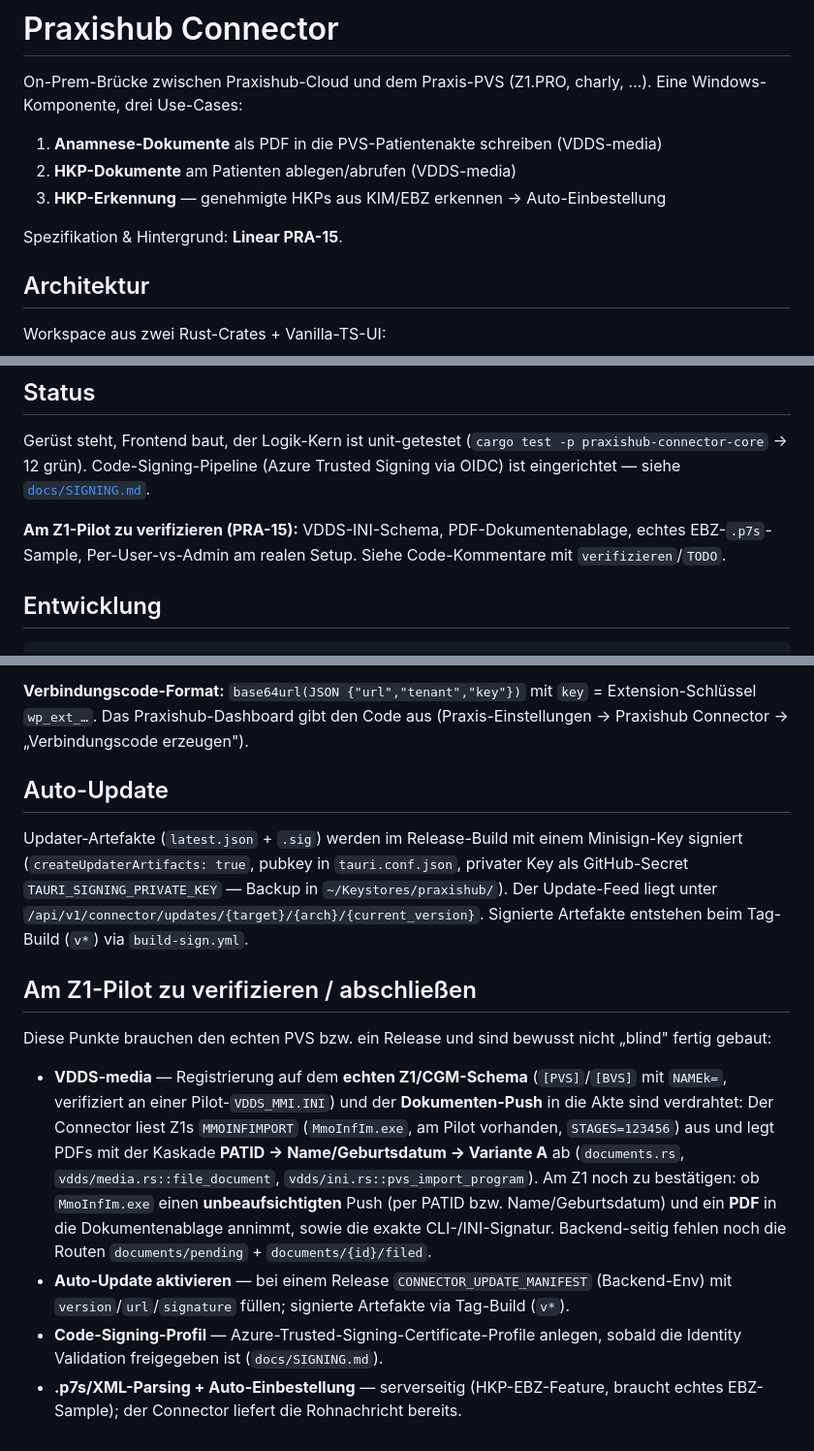
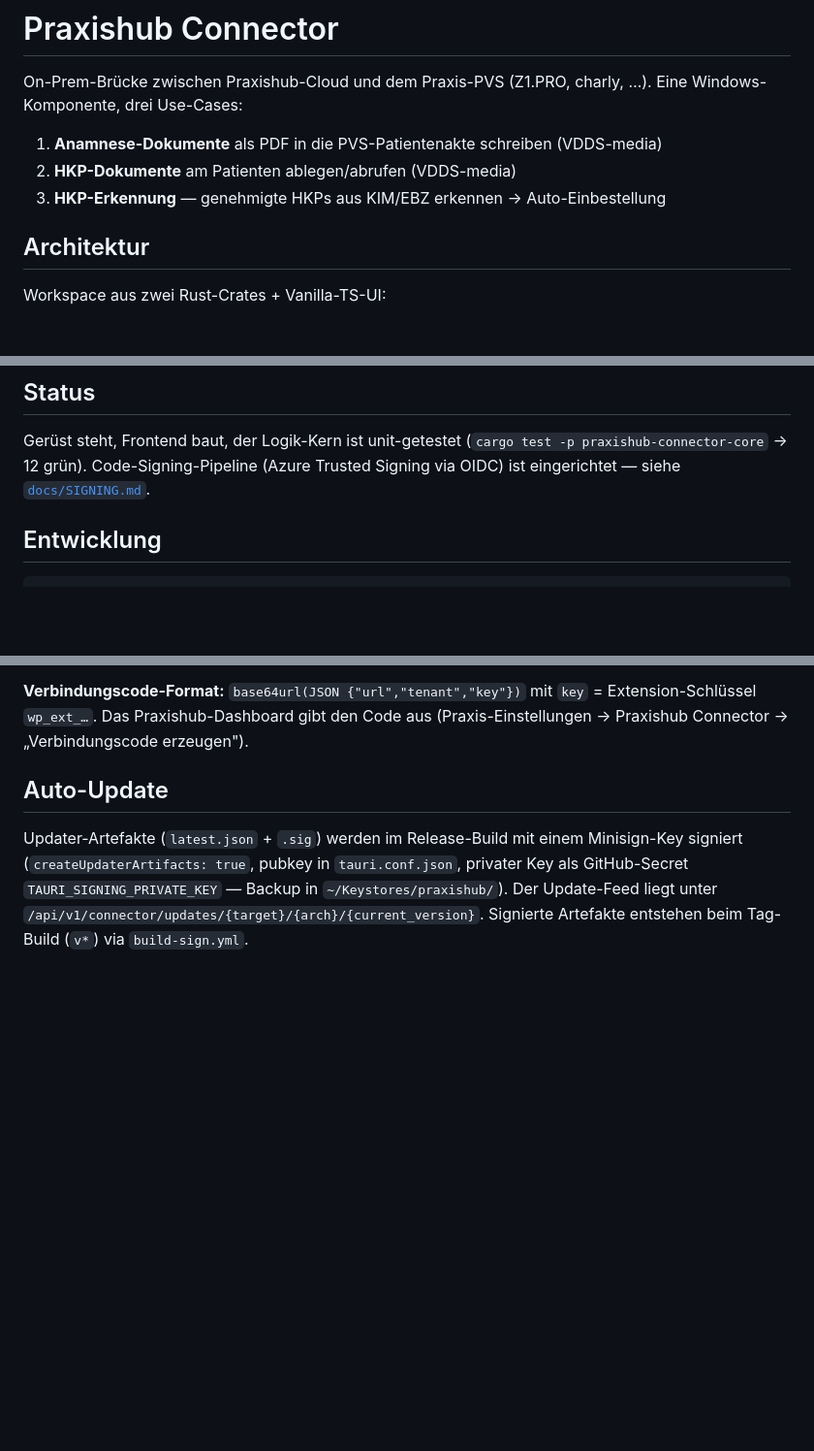
Before and after one commit to IntensivKontakt/praxishub-connector, a Markdown page: README.md, 3 parts joined by grey strips. Shown at 97% size. GitHub-like rendering; blank space fills up the shorter version.

Commit message:
Update README to remove Z1 pilot verification details
Removed verification points for Z1 pilot and background information on document handling.

```diff
--- a/README.md
+++ b/README.md
@@ -6,8 +6,6 @@ Eine Windows-Komponente, drei Use-Cases:
 1. **Anamnese-Dokumente** als PDF in die PVS-Patientenakte schreiben (VDDS-media)
 2. **HKP-Dokumente** am Patienten ablegen/abrufen (VDDS-media)
 3. **HKP-Erkennung** — genehmigte HKPs aus KIM/EBZ erkennen → Auto-Einbestellung
-
-Spezifikation & Hintergrund: **Linear PRA-15**.
 
 ## Architektur
 
@@ -42,10 +40,6 @@ Gerüst steht, Frontend baut, der Logik-Kern ist unit-getestet
 (`cargo test -p praxishub-connector-core` → 12 grün). Code-Signing-Pipeline
 (Azure Trusted Signing via OIDC) ist eingerichtet — siehe
 [`docs/SIGNING.md`](docs/SIGNING.md).
-
-**Am Z1-Pilot zu verifizieren (PRA-15):** VDDS-INI-Schema, PDF-Dokumentenablage,
-echtes EBZ-`.p7s`-Sample, Per-User-vs-Admin am realen Setup. Siehe Code-Kommentare
-mit `verifizieren`/`TODO`.
 
 ## Entwicklung
 
@@ -83,24 +77,3 @@ privater Key als GitHub-Secret `TAURI_SIGNING_PRIVATE_KEY` — Backup in
 `~/Keystores/praxishub/`). Der Update-Feed liegt unter
 `/api/v1/connector/updates/{target}/{arch}/{current_version}`. Signierte Artefakte
 entstehen beim Tag-Build (`v*`) via `build-sign.yml`.
-
-## Am Z1-Pilot zu verifizieren / abschließen
-
-Diese Punkte brauchen den echten PVS bzw. ein Release und sind bewusst nicht
-„blind" fertig gebaut:
-
-- **VDDS-media** — Registrierung auf dem **echten Z1/CGM-Schema** (`[PVS]`/`[BVS]`
-  mit `NAMEk=`, verifiziert an einer Pilot-`VDDS_MMI.INI`) und der **Dokumenten-Push**
-  in die Akte sind verdrahtet: Der Connector liest Z1s `MMOINFIMPORT` (`MmoInfIm.exe`,
-  am Pilot vorhanden, `STAGES=123456`) aus und legt PDFs mit der Kaskade
-  **PATID → Name/Geburtsdatum → Variante A** ab (`documents.rs`, `vdds/media.rs::file_document`,
-  `vdds/ini.rs::pvs_import_program`). Am Z1 noch zu bestätigen: ob `MmoInfIm.exe` einen
-  **unbeaufsichtigten** Push (per PATID bzw. Name/Geburtsdatum) und ein **PDF** in die
-  Dokumentenablage annimmt, sowie die exakte CLI-/INI-Signatur. Backend-seitig fehlen
-  noch die Routen `documents/pending` + `documents/{id}/filed`.
-- **Auto-Update aktivieren** — bei einem Release `CONNECTOR_UPDATE_MANIFEST` (Backend-Env)
-  mit `version`/`url`/`signature` füllen; signierte Artefakte via Tag-Build (`v*`).
-- **Code-Signing-Profil** — Azure-Trusted-Signing-Certificate-Profile anlegen,
-  sobald die Identity Validation freigegeben ist (`docs/SIGNING.md`).
-- **.p7s/XML-Parsing + Auto-Einbestellung** — serverseitig (HKP-EBZ-Feature, braucht
-  echtes EBZ-Sample); der Connector liefert die Rohnachricht bereits.
```
